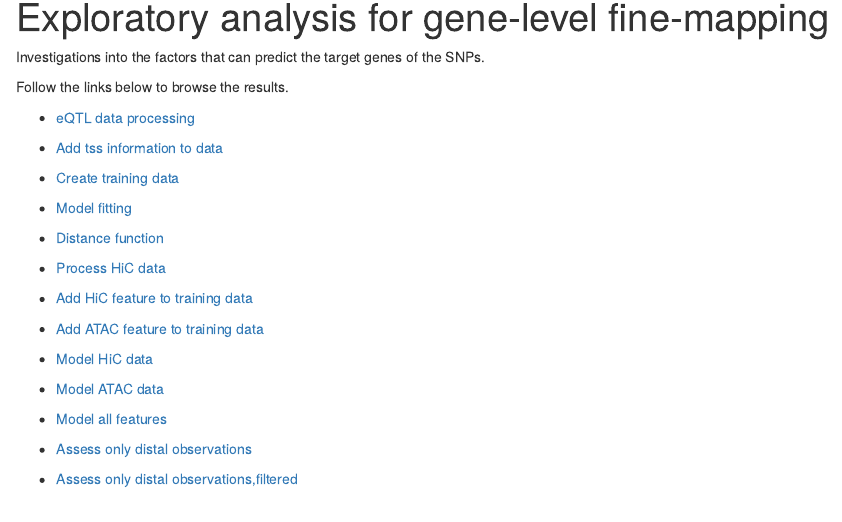
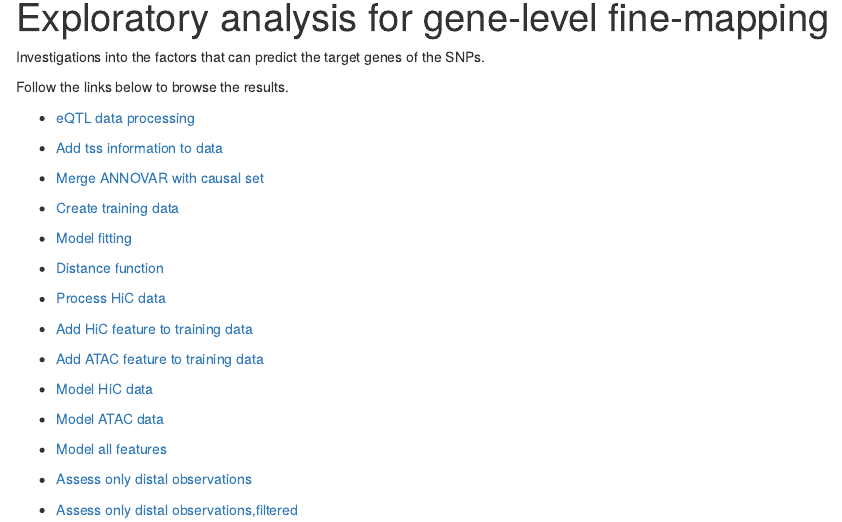
Before and after one commit to yunqiyang0215/gene_level_fine_mapping, an R Markdown document (analysis/index.Rmd): the page in a window 1100 px wide, from 90 px down. Rendered offline with R 4.5, knitr and Pandoc, with nearby package versions; drawn as R Markdown's standard HTML page in place of the format the file asks for.

Commit message:
wflow_publish("analysis/index.Rmd")

```diff
--- a/analysis/index.Rmd
+++ b/analysis/index.Rmd
@@ -16,6 +16,8 @@ Follow the links below to browse the results.
 + [eQTL data processing](eqtl_process.html)
 
 + [Add tss information to data](add_tss.html)
+
++ [Merge ANNOVAR with causal set](gene_snp_annotation.html)
 
 + [Create training data](create_training_set.html)
 
```
